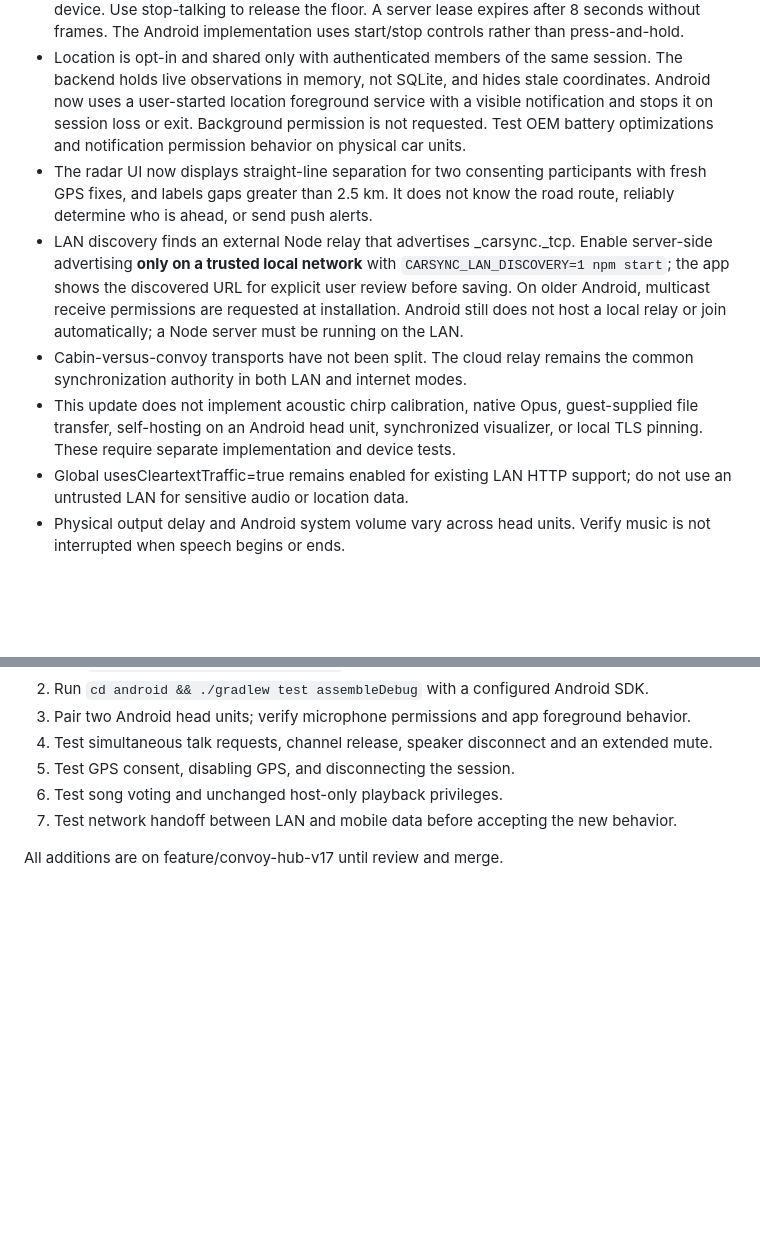
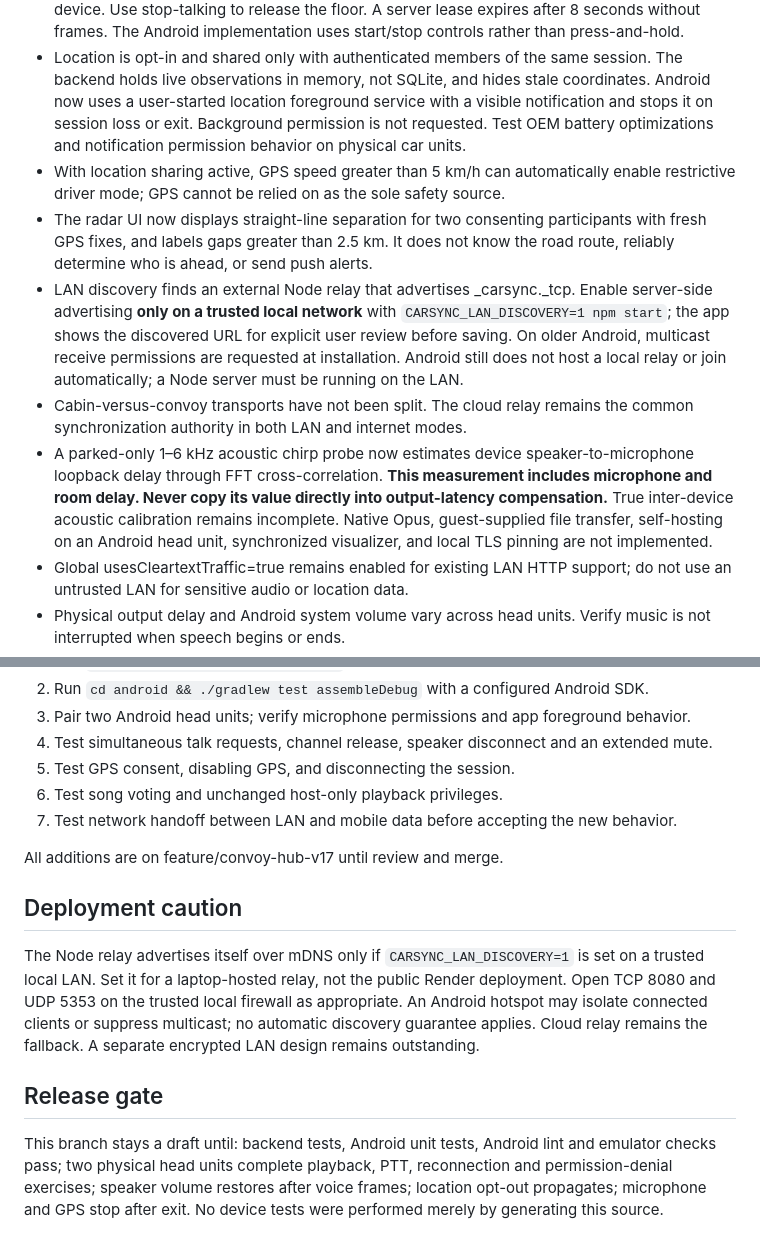
Before and after one commit to moses-code-master/CarSyncMusic, a Markdown page: docs/CONVOY-V17.md, 2 parts joined by grey strips. GitHub-like rendering; blank space fills up the shorter version.

Commit message:
docs: describe diagnostic acoustic probe, GPS motion gate and release tests

```diff
--- a/docs/CONVOY-V17.md
+++ b/docs/CONVOY-V17.md
@@ -7,10 +7,11 @@ This branch adds a prototype PTT PCM relay, floor arbitration, foreground-servic
 - Do **not** treat this branch as a production release until the Android build, Node.js tests and physical head-unit acceptance tests pass.
 - PTT uses PCM16 at 16 kHz over authenticated WebSockets, not Opus. The microphone foreground service starts from a visible, permission-granted user action, and capture begins only after the server grants the floor. Do not rely on PTT as an emergency communication device. Use stop-talking to release the floor. A server lease expires after 8 seconds without frames. The Android implementation uses start/stop controls rather than press-and-hold.
 - Location is opt-in and shared only with authenticated members of the same session. The backend holds live observations in memory, not SQLite, and hides stale coordinates. Android now uses a user-started location foreground service with a visible notification and stops it on session loss or exit. Background permission is not requested. Test OEM battery optimizations and notification permission behavior on physical car units.
+- With location sharing active, GPS speed greater than 5 km/h can automatically enable restrictive driver mode; GPS cannot be relied on as the sole safety source.
 - The radar UI now displays straight-line separation for two consenting participants with fresh GPS fixes, and labels gaps greater than 2.5 km. It does not know the road route, reliably determine who is ahead, or send push alerts.
 - LAN discovery finds an external Node relay that advertises _carsync._tcp. Enable server-side advertising **only on a trusted local network** with `CARSYNC_LAN_DISCOVERY=1 npm start`; the app shows the discovered URL for explicit user review before saving. On older Android, multicast receive permissions are requested at installation. Android still does not host a local relay or join automatically; a Node server must be running on the LAN.
 - Cabin-versus-convoy transports have not been split. The cloud relay remains the common synchronization authority in both LAN and internet modes.
-- This update does not implement acoustic chirp calibration, native Opus, guest-supplied file transfer, self-hosting on an Android head unit, synchronized visualizer, or local TLS pinning. These require separate implementation and device tests.
+- A parked-only 1–6 kHz acoustic chirp probe now estimates device speaker-to-microphone loopback delay through FFT cross-correlation. **This measurement includes microphone and room delay. Never copy its value directly into output-latency compensation.** True inter-device acoustic calibration remains incomplete. Native Opus, guest-supplied file transfer, self-hosting on an Android head unit, synchronized visualizer, and local TLS pinning are not implemented.
 - Global usesCleartextTraffic=true remains enabled for existing LAN HTTP support; do not use an untrusted LAN for sensitive audio or location data.
 - Physical output delay and Android system volume vary across head units. Verify music is not interrupted when speech begins or ends.
 - Voting applies to the upcoming queue, keeps the current track in place and only accepts authenticated session members. A single vote per user toggles on repeated selection.
@@ -26,3 +27,11 @@ This branch adds a prototype PTT PCM relay, floor arbitration, foreground-servic
 7. Test network handoff between LAN and mobile data before accepting the new behavior.
 
 All additions are on feature/convoy-hub-v17 until review and merge.
+
+## Deployment caution
+
+The Node relay advertises itself over mDNS only if `CARSYNC_LAN_DISCOVERY=1` is set on a trusted local LAN. Set it for a laptop-hosted relay, not the public Render deployment. Open TCP 8080 and UDP 5353 on the trusted local firewall as appropriate. An Android hotspot may isolate connected clients or suppress multicast; no automatic discovery guarantee applies. Cloud relay remains the fallback. A separate encrypted LAN design remains outstanding.
+
+## Release gate
+
+This branch stays a draft until: backend tests, Android unit tests, Android lint and emulator checks pass; two physical head units complete playback, PTT, reconnection and permission-denial exercises; speaker volume restores after voice frames; location opt-out propagates; microphone and GPS stop after exit. No device tests were performed merely by generating this source.
```
